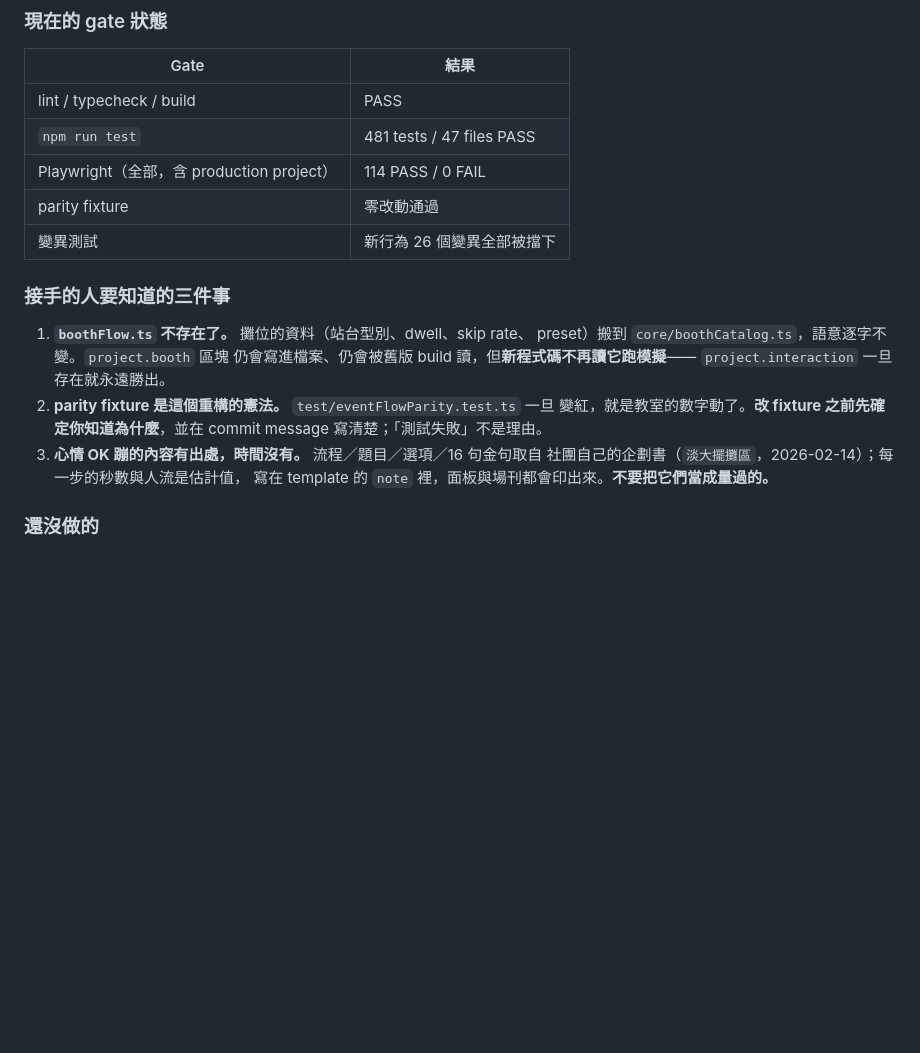
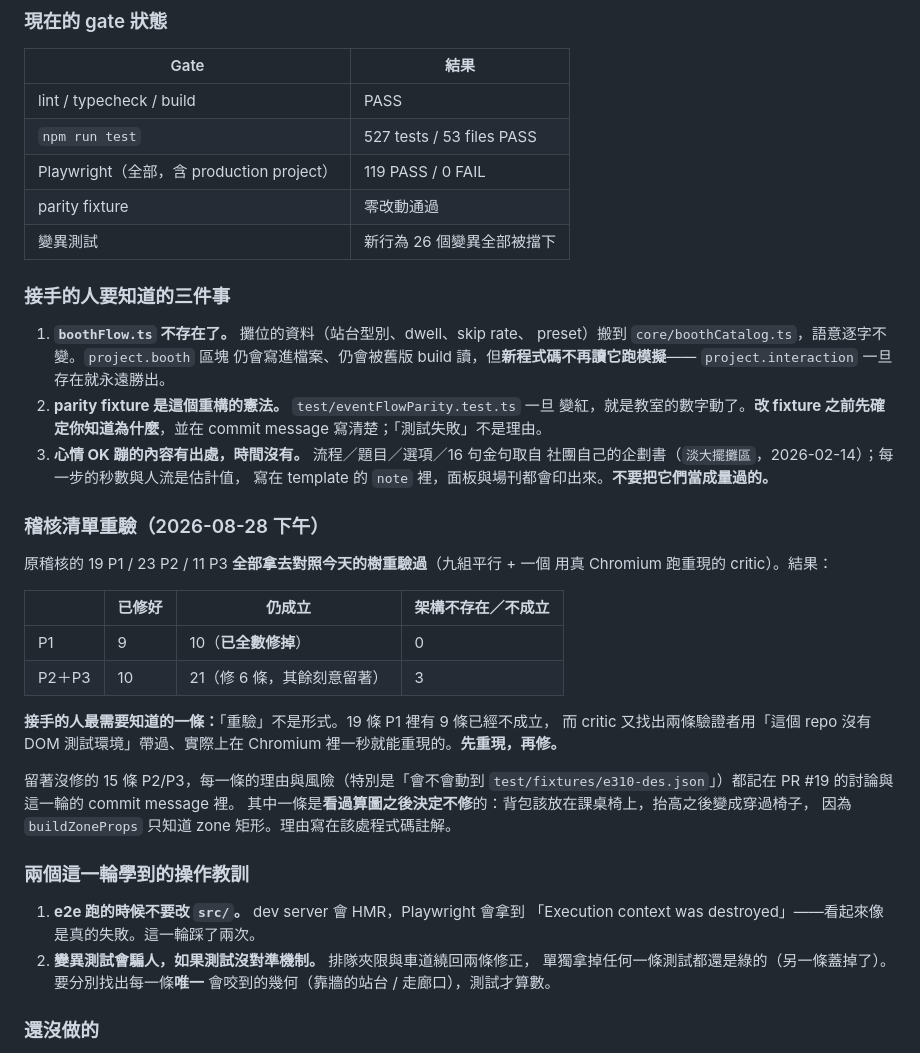
Before and after one commit to aa0968111723-prog/planform-iso, a Markdown page: docs/agent-handoff/CURRENT_STATE.md, the part around the change. Rendered like a GitHub page; blank space fills up the shorter version.

Commit message:
docs(handoff): 記下稽核重驗的結果與兩個操作教訓
19 P1 裡有 9 條重驗之後不成立，critic 又找出兩條被驗證者用「沒有 DOM 測試
環境」帶過、實際上在 Chromium 裡一秒就能重現的。**先重現，再修。**

兩個踩過的坑也寫下來：e2e 跑的時候改 src 會拿到 HMR 造成的假失敗；
變異測試在兩條修正互相覆蓋時會全部存活，要分別找出各自唯一會咬到的幾何。

Co-Authored-By: Claude Opus 5 <noreply@anthropic.com>

```diff
--- a/docs/agent-handoff/CURRENT_STATE.md
+++ b/docs/agent-handoff/CURRENT_STATE.md
@@ -28,8 +28,8 @@
 | Gate | 結果 |
 |---|---|
 | lint / typecheck / build | PASS |
-| `npm run test` | 481 tests / 47 files PASS |
-| Playwright（全部，含 production project） | 114 PASS / 0 FAIL |
+| `npm run test` | 527 tests / 53 files PASS |
+| Playwright（全部，含 production project） | 119 PASS / 0 FAIL |
 | parity fixture | 零改動通過 |
 | 變異測試 | 新行為 26 個變異全部被擋下 |
 
@@ -45,6 +45,33 @@
 3. **心情 OK 蹦的內容有出處，時間沒有。** 流程／題目／選項／16 句金句取自
    社團自己的企劃書（`淡大擺攤區`，2026-02-14）；每一步的秒數與人流是估計值，
    寫在 template 的 `note` 裡，面板與場刊都會印出來。**不要把它們當成量過的。**
+
+### 稽核清單重驗（2026-08-28 下午）
+
+原稽核的 19 P1 / 23 P2 / 11 P3 **全部拿去對照今天的樹重驗過**（九組平行 + 一個
+用真 Chromium 跑重現的 critic）。結果：
+
+| | 已修好 | 仍成立 | 架構不存在／不成立 |
+|---|---|---|---|
+| P1 | 9 | 10（**已全數修掉**） | 0 |
+| P2＋P3 | 10 | 21（修 6 條，其餘刻意留著） | 3 |
+
+**接手的人最需要知道的一條：**「重驗」不是形式。19 條 P1 裡有 9 條已經不成立，
+而 critic 又找出兩條驗證者用「這個 repo 沒有 DOM 測試環境」帶過、實際上在
+Chromium 裡一秒就能重現的。**先重現，再修。**
+
+留著沒修的 15 條 P2/P3，每一條的理由與風險（特別是「會不會動到
+`test/fixtures/e310-des.json`」）都記在 PR #19 的討論與這一輪的 commit message 裡。
+其中一條是**看過算圖之後決定不修**的：背包該放在課桌椅上，抬高之後變成穿過椅子，
+因為 `buildZoneProps` 只知道 zone 矩形。理由寫在該處程式碼註解。
+
+### 兩個這一輪學到的操作教訓
+
+1. **e2e 跑的時候不要改 `src/`。** dev server 會 HMR，Playwright 會拿到
+   「Execution context was destroyed」——看起來像是真的失敗。這一輪踩了兩次。
+2. **變異測試會騙人，如果測試沒對準機制。** 排隊夾限與車道繞回兩條修正，
+   單獨拿掉任何一條測試都還是綠的（另一條蓋掉了）。要分別找出每一條**唯一**
+   會咬到的幾何（靠牆的站台 / 走廊口），測試才算數。
 
 ### 還沒做的
 
```
